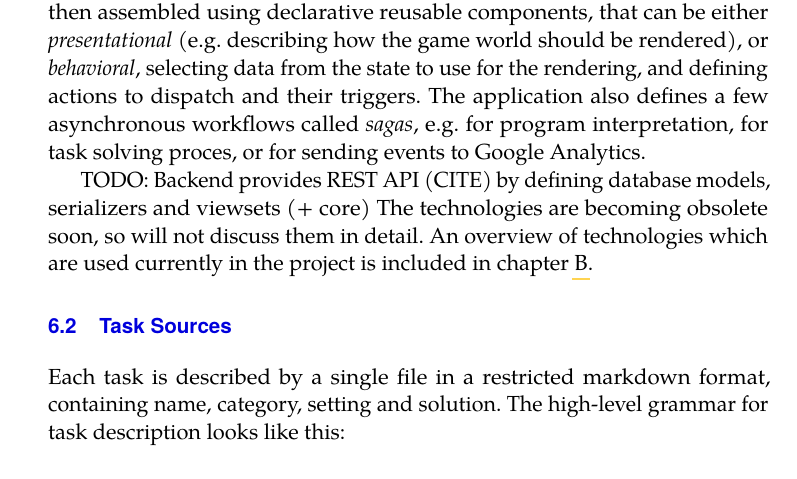
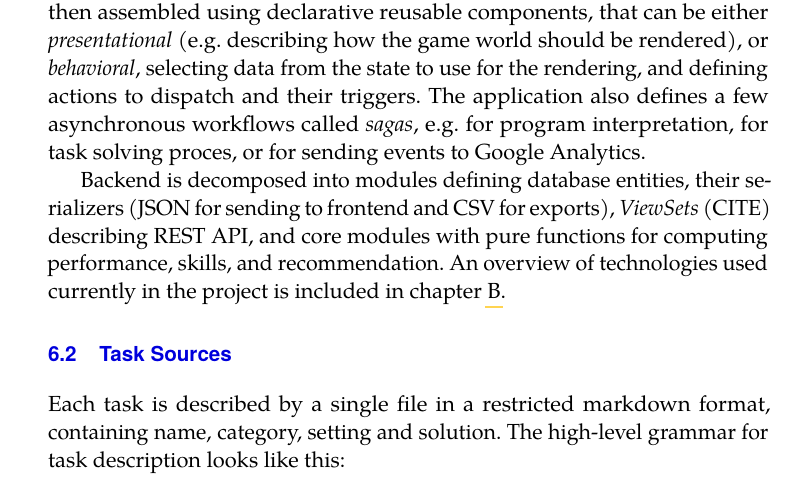
Before and after one commit to effa/flocs-thesis, a LaTeX thesis (thesis.tex, which reads 06-robomission-implementation.tex): part of page 53 of 79, cut so that both start at the same text. Compiled offline with pdfLaTeX.

Commit message:
Refine architecture

```diff
--- a/06-robomission-implementation.tex
+++ b/06-robomission-implementation.tex
@@ -138,10 +138,15 @@ Google Analytics.  % better examples?
 %serializers, models, core (actions, credits, recommendation)
 %\end{itemize}
 
-TODO: Backend provides REST API (CITE) by defining database models, serializers and
-viewsets  (+ core)
-The technologies are becoming obsolete soon, so will not discuss them in detail.
-An overview of technologies which are used currently in the project
+Backend is decomposed into modules defining database entities,
+their serializers (JSON for sending to frontend and CSV for exports),
+\emph{ViewSets} (CITE) describing REST API,
+and core modules with pure functions
+for computing performance, skills, and recommendation.
+% TODO: + domain parsing, monitoring.
+%Technologies are becoming obsolete soon,
+%so will not discuss them in the text.
+An overview of technologies used currently in the project
 is included in \cref{chap:technologies}.
 
 
```
